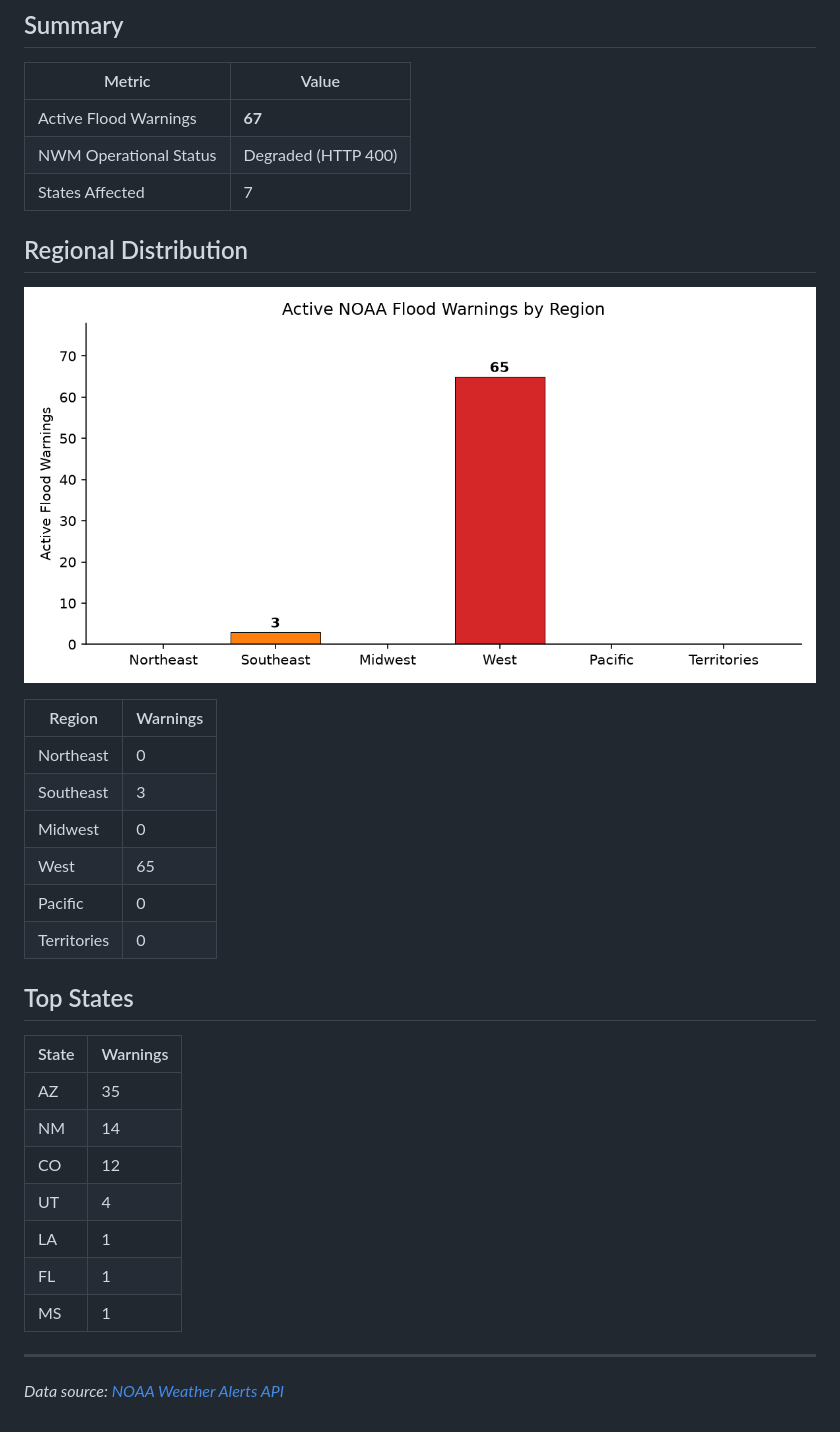
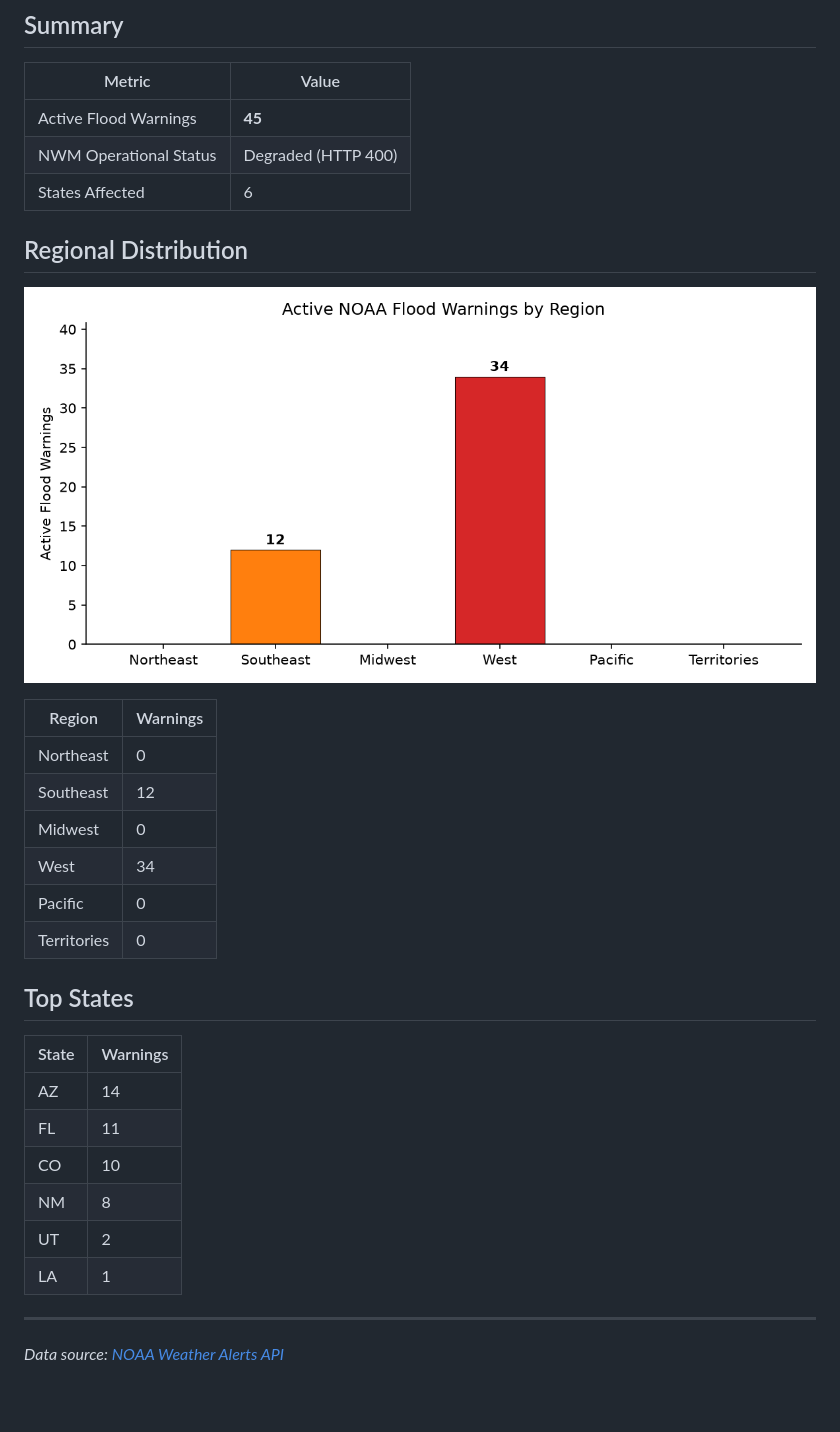
Before and after one commit to rushmarshall/FloodRisk-HAND, a Markdown page: docs/flood-monitor.md, the part around one of its changes. Drawn GitHub-style; pictures changed too: docs/flood-warnings.png; blank space fills up the shorter version.

Commit message:
daily: update NWM flood forecast coverage summary

```diff
--- a/docs/flood-monitor.md
+++ b/docs/flood-monitor.md
@@ -7,9 +7,9 @@
 
 | Metric | Value |
 |--------|-------|
-| Active Flood Warnings | **67** |
+| Active Flood Warnings | **45** |
 | NWM Operational Status | Degraded (HTTP 400) |
-| States Affected | 7 |
+| States Affected | 6 |
 
 ## Regional Distribution
 
@@ -18,9 +18,9 @@
 | Region | Warnings |
 |--------|----------|
 | Northeast | 0 |
-| Southeast | 3 |
+| Southeast | 12 |
 | Midwest | 0 |
-| West | 65 |
+| West | 34 |
 | Pacific | 0 |
 | Territories | 0 |
 
@@ -28,13 +28,12 @@
 
 | State | Warnings |
 |-------|----------|
-| AZ | 35 |
-| NM | 14 |
-| CO | 12 |
-| UT | 4 |
+| AZ | 14 |
+| FL | 11 |
+| CO | 10 |
+| NM | 8 |
+| UT | 2 |
 | LA | 1 |
-| FL | 1 |
-| MS | 1 |
 
 ---
 *Data source: [NOAA Weather Alerts API](https://api.weather.gov/alerts/active?event=Flood+Warning)*
```
Also changed, not shown: other parts of docs/flood-monitor.md (+1 -1 lines).
